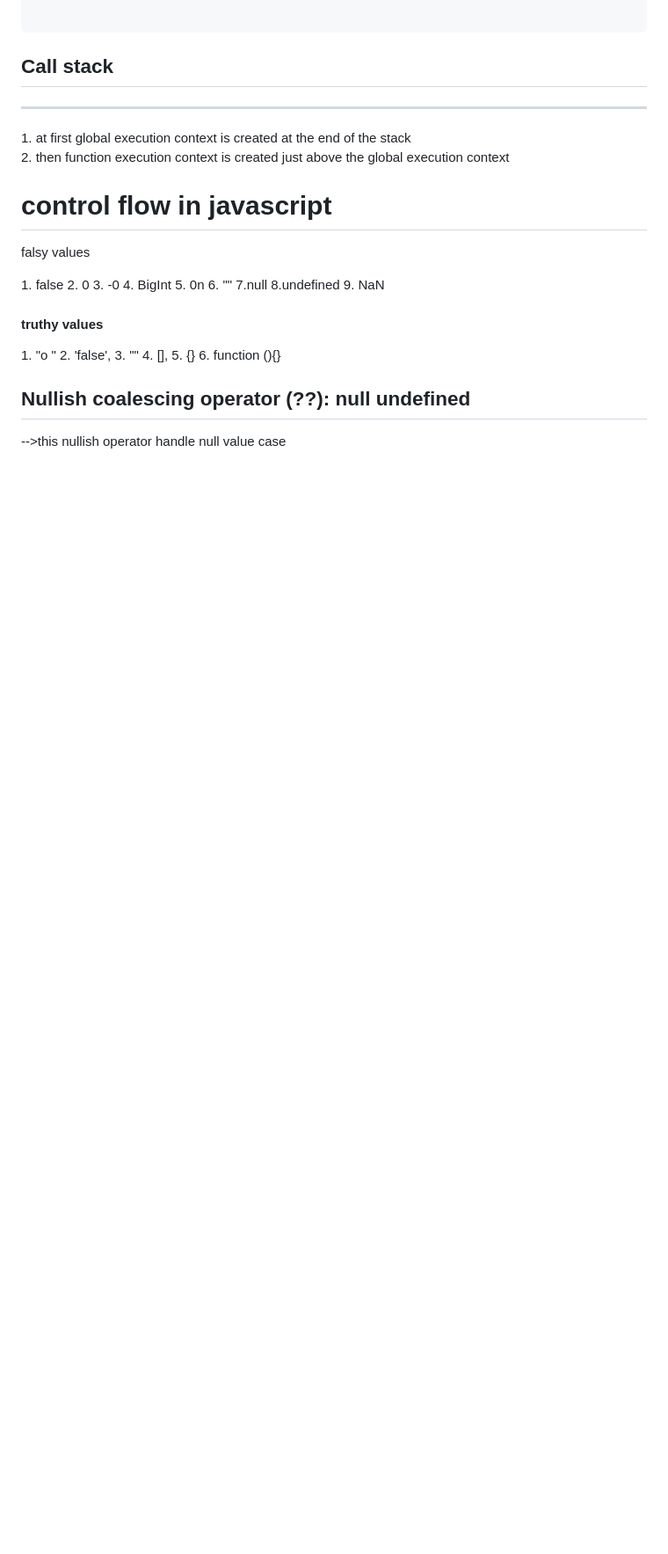
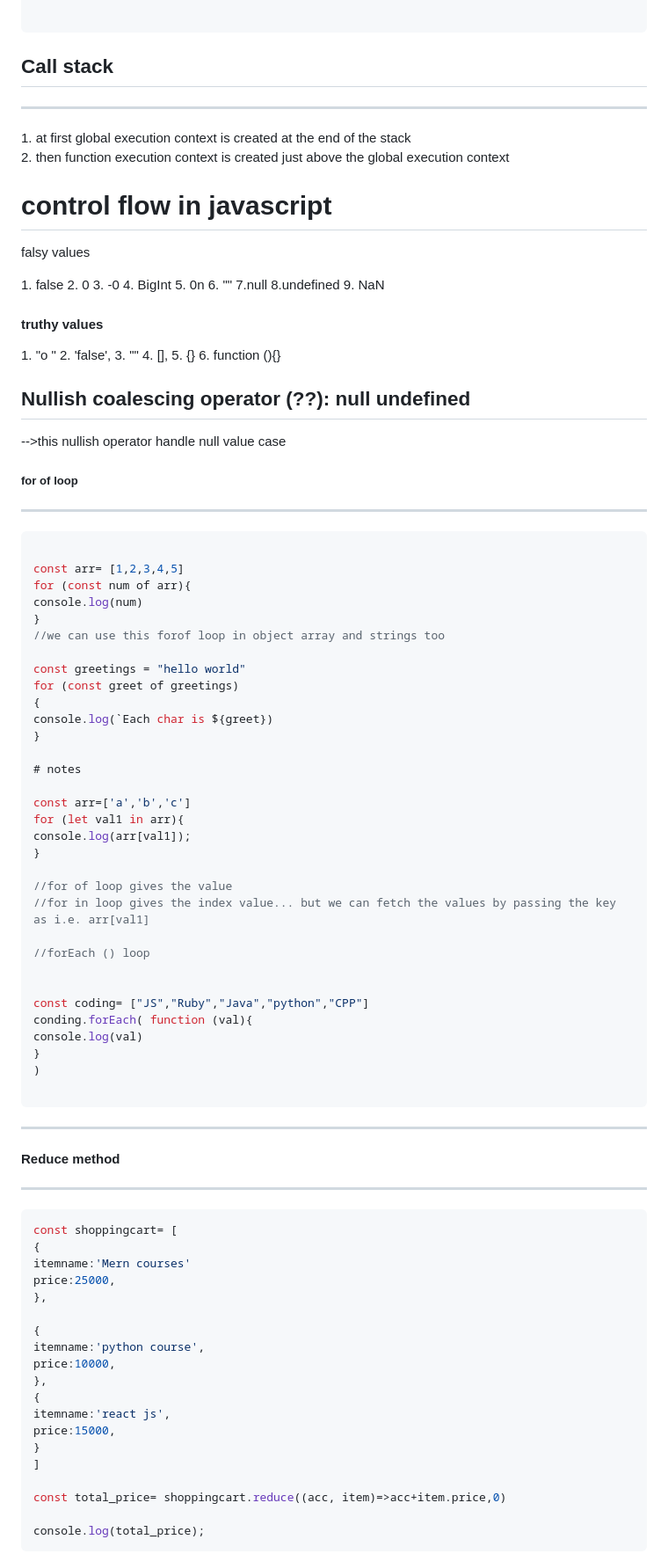
Before and after one commit to 54ntu/js-tut, a Markdown page: README.md, the part around the change. Shown: that part at 88% size. Drawn GitHub-style; blank space fills up the shorter version.

````diff
--- a/README.md
+++ b/README.md
@@ -233,3 +233,67 @@ result2---undefined
 
 <h2>Nullish coalescing operator (??): null undefined</h2>
 -->this nullish operator handle null value case
+
+<h5>for of loop</h5>
+<hr>
+
+```javascript
+
+const arr= [1,2,3,4,5]
+for (const num of arr){
+console.log(num)
+}
+//we can use this forof loop in object array and strings too
+
+const greetings = "hello world"
+for (const greet of greetings)
+{
+console.log(`Each char is ${greet})
+}
+
+# notes
+
+const arr=['a','b','c']
+for (let val1 in arr){
+console.log(arr[val1]);
+}
+
+//for of loop gives the value
+//for in loop gives the index value... but we can fetch the values by passing the key as i.e. arr[val1]
+
+//forEach () loop
+
+
+const coding= ["JS","Ruby","Java","python","CPP"]
+conding.forEach( function (val){
+console.log(val)
+}
+)
+
+```
+
+<hr>
+<h4>Reduce method</h4>
+<hr>
+
+```javascript
+const shoppingcart= [
+{
+itemname:'Mern courses'
+price:25000,
+},
+
+{
+itemname:'python course',
+price:10000,
+},
+{
+itemname:'react js',
+price:15000,
+}
+]
+
+const total_price= shoppingcart.reduce((acc, item)=>acc+item.price,0)
+
+console.log(total_price);
+```
````
